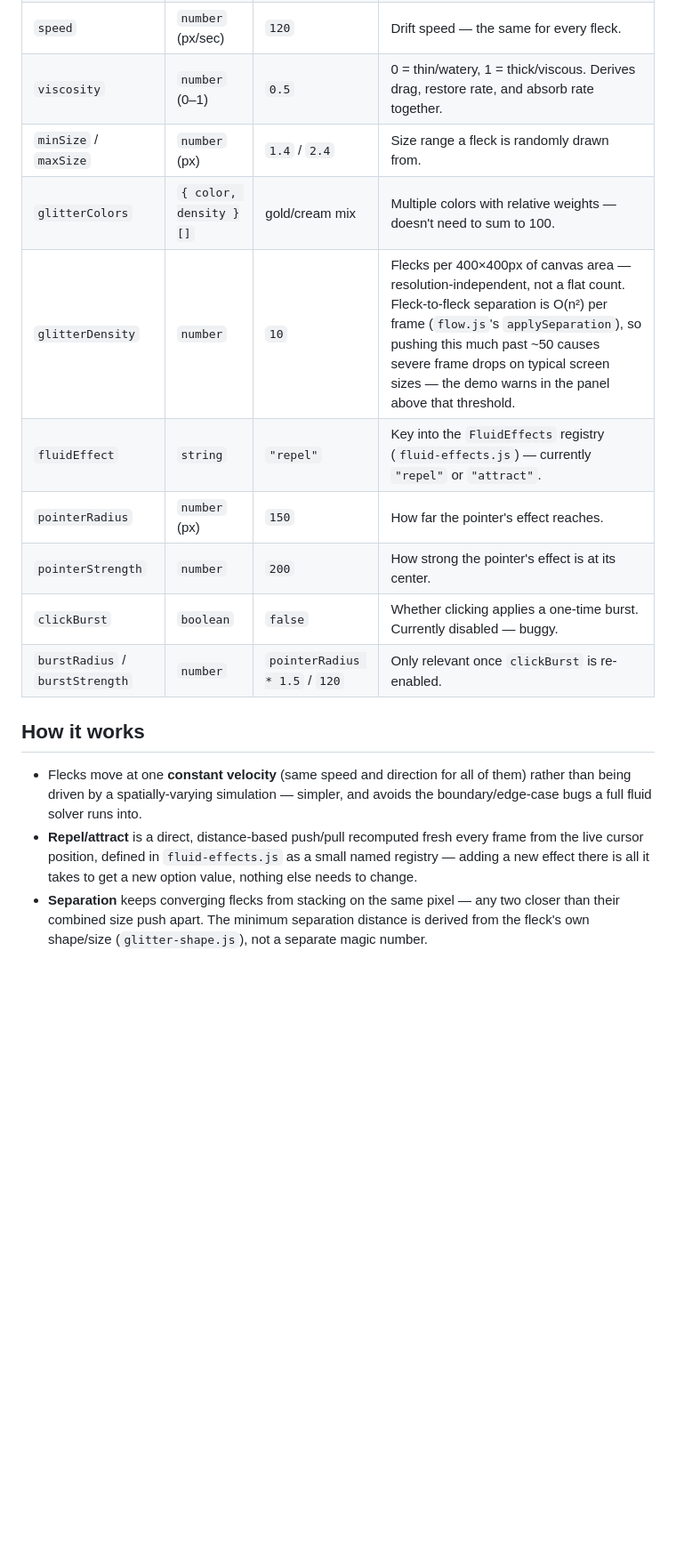
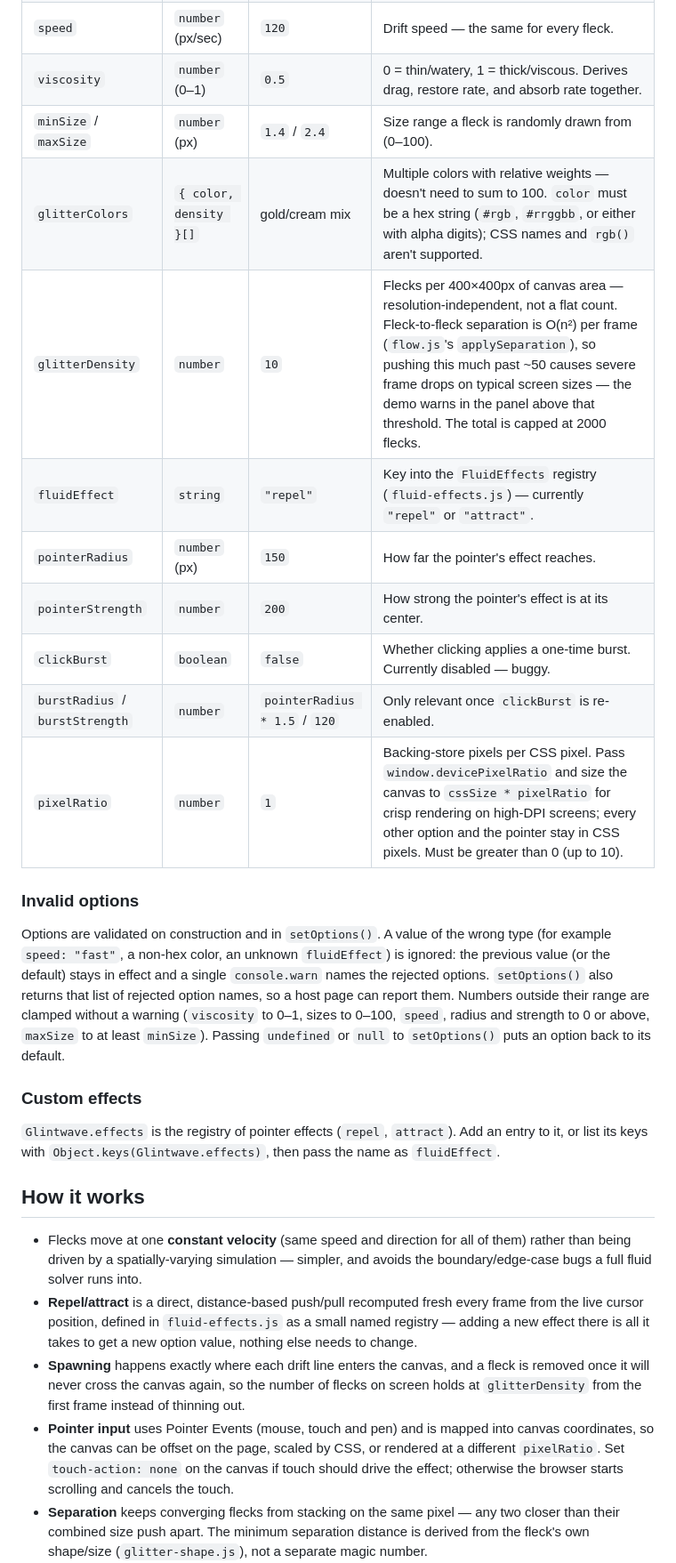
Before and after one commit to DSdatsme/glintwave, a Markdown page: README.md, the part around one of its changes. Shown at 89% size. GitHub-like rendering; blank space fills up the shorter version.

Commit message:
Document pixelRatio, option validation, custom effects and running tests

```diff
--- a/README.md
+++ b/README.md
@@ -55,19 +57,29 @@ Then open the printed local URL — `index.html` is the live demo and control pa
 | `direction` | `number` (degrees) | `90` | Drift direction, clockwise from up (0 = up, 90 = right, 180 = down, 270 = left). |
 | `speed` | `number` (px/sec) | `120` | Drift speed — the same for every fleck. |
 | `viscosity` | `number` (0–1) | `0.5` | 0 = thin/watery, 1 = thick/viscous. Derives drag, restore rate, and absorb rate together. |
-| `minSize` / `maxSize` | `number` (px) | `1.4` / `2.4` | Size range a fleck is randomly drawn from. |
-| `glitterColors` | `{ color, density }[]` | gold/cream mix | Multiple colors with relative weights — doesn't need to sum to 100. |
-| `glitterDensity` | `number` | `10` | Flecks per 400×400px of canvas area — resolution-independent, not a flat count. Fleck-to-fleck separation is O(n²) per frame (`flow.js`'s `applySeparation`), so pushing this much past ~50 causes severe frame drops on typical screen sizes — the demo warns in the panel above that threshold. |
+| `minSize` / `maxSize` | `number` (px) | `1.4` / `2.4` | Size range a fleck is randomly drawn from (0–100). |
+| `glitterColors` | `{ color, density }[]` | gold/cream mix | Multiple colors with relative weights — doesn't need to sum to 100. `color` must be a hex string (`#rgb`, `#rrggbb`, or either with alpha digits); CSS names and `rgb()` aren't supported. |
+| `glitterDensity` | `number` | `10` | Flecks per 400×400px of canvas area — resolution-independent, not a flat count. Fleck-to-fleck separation is O(n²) per frame (`flow.js`'s `applySeparation`), so pushing this much past ~50 causes severe frame drops on typical screen sizes — the demo warns in the panel above that threshold. The total is capped at 2000 flecks. |
 | `fluidEffect` | `string` | `"repel"` | Key into the `FluidEffects` registry (`fluid-effects.js`) — currently `"repel"` or `"attract"`. |
 | `pointerRadius` | `number` (px) | `150` | How far the pointer's effect reaches. |
 | `pointerStrength` | `number` | `200` | How strong the pointer's effect is at its center. |
 | `clickBurst` | `boolean` | `false` | Whether clicking applies a one-time burst. Currently disabled — buggy. |
 | `burstRadius` / `burstStrength` | `number` | `pointerRadius * 1.5` / `120` | Only relevant once `clickBurst` is re-enabled. |
+| `pixelRatio` | `number` | `1` | Backing-store pixels per CSS pixel. Pass `window.devicePixelRatio` and size the canvas to `cssSize * pixelRatio` for crisp rendering on high-DPI screens; every other option and the pointer stay in CSS pixels. Must be greater than 0 (up to 10). |
 
+### Invalid options
+
+Options are validated on construction and in `setOptions()`. A value of the wrong type (for example `speed: "fast"`, a non-hex color, an unknown `fluidEffect`) is ignored: the previous value (or the default) stays in effect and a single `console.warn` names the rejected options. `setOptions()` also returns that list of rejected option names, so a host page can report them. Numbers outside their range are clamped without a warning (`viscosity` to 0–1, sizes to 0–100, `speed`, radius and strength to 0 or above, `maxSize` to at least `minSize`). Passing `undefined` or `null` to `setOptions()` puts an option back to its default.
+
+### Custom effects
+
+`Glintwave.effects` is the registry of pointer effects (`repel`, `attract`). Add an entry to it, or list its keys with `Object.keys(Glintwave.effects)`, then pass the name as `fluidEffect`.
 ## How it works
 
 - Flecks move at one **constant velocity** (same speed and direction for all of them) rather than being driven by a spatially-varying simulation — simpler, and avoids the boundary/edge-case bugs a full fluid solver runs into.
 - **Repel/attract** is a direct, distance-based push/pull recomputed fresh every frame from the live cursor position, defined in `fluid-effects.js` as a small named registry — adding a new effect there is all it takes to get a new option value, nothing else needs to change.
+- **Spawning** happens exactly where each drift line enters the canvas, and a fleck is removed once it will never cross the canvas again, so the number of flecks on screen holds at `glitterDensity` from the first frame instead of thinning out.
+- **Pointer input** uses Pointer Events (mouse, touch and pen) and is mapped into canvas coordinates, so the canvas can be offset on the page, scaled by CSS, or rendered at a different `pixelRatio`. Set `touch-action: none` on the canvas if touch should drive the effect; otherwise the browser starts scrolling and cancels the touch.
 - **Separation** keeps converging flecks from stacking on the same pixel — any two closer than their combined size push apart. The minimum separation distance is derived from the fleck's own shape/size (`glitter-shape.js`), not a separate magic number.
 - **Restore + absorb**: every fleck tracks its own undisturbed ("base") trajectory. Repel/attract/separation only ever move the *actual* position; a restoring pull continuously eases it back toward base. A slower "absorb" pass lets base itself drift toward the actual position when a disturbance is sustained — so a quick flick mostly bounces back, but holding the cursor on flecks for a while permanently shifts where they settle. That's what makes it read as tampering with a fluid rather than stretching and releasing an elastic.
 - **Viscosity** is the single knob for "what kind of liquid does this feel like" — it derives how much force actually gets through (drag), how fast flecks spring back (restore rate), and how much a disturbance sticks (absorb rate).
```
Also changed, not shown: other parts of README.md (+9 -6 lines).
